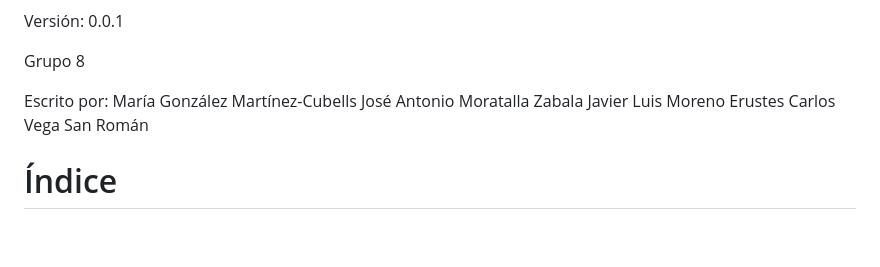
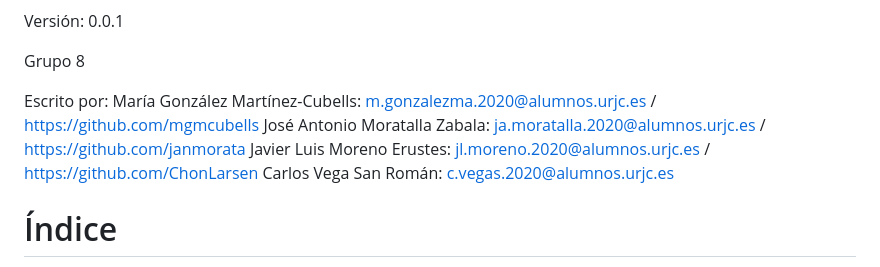
Before and after one commit to Payback-Grupo8/PaybackGame, a Markdown page: README.md, the part around the change. Drawn GitHub-style; blank space fills up the shorter version.

Commit message:
Update README.md
Se añade el correo y github de cada integrante

```diff
--- a/README.md
+++ b/README.md
@@ -24,10 +24,10 @@ Versión: 0.0.1
 Grupo 8
 
 Escrito por:
-María González Martínez-Cubells
-José Antonio Moratalla Zabala
-Javier Luis Moreno Erustes
-Carlos Vega San Román
+María González Martínez-Cubells: m.gonzalezma.2020@alumnos.urjc.es / https://github.com/mgmcubells
+José Antonio Moratalla Zabala: ja.moratalla.2020@alumnos.urjc.es / https://github.com/janmorata
+Javier Luis Moreno Erustes: jl.moreno.2020@alumnos.urjc.es / https://github.com/ChonLarsen
+Carlos Vega San Román: c.vegas.2020@alumnos.urjc.es
 
 # Índice
 
```
